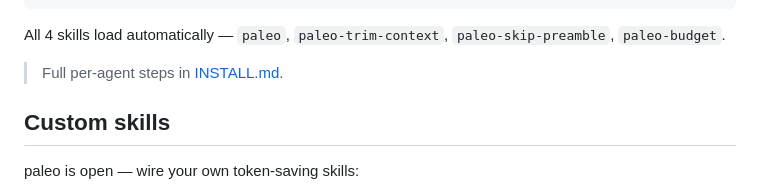
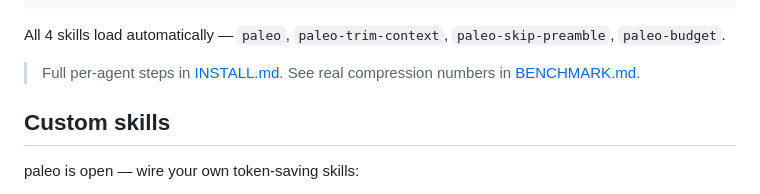
Before and after one commit to mocasus/paleo, a Markdown page: README.md, the part around the change. GitHub-like rendering.

Commit message:
docs: link BENCHMARK.md from README

```diff
--- a/README.md
+++ b/README.md
@@ -48,7 +48,7 @@ cp -r skills/paleo skills/paleo-trim-context skills/paleo-skip-preamble skills/p
 
 All 4 skills load automatically — `paleo`, `paleo-trim-context`, `paleo-skip-preamble`, `paleo-budget`.
 
-> Full per-agent steps in [INSTALL.md](./INSTALL.md).
+> Full per-agent steps in [INSTALL.md](./INSTALL.md). See real compression numbers in [BENCHMARK.md](./BENCHMARK.md).
 
 ## Custom skills
 
```
